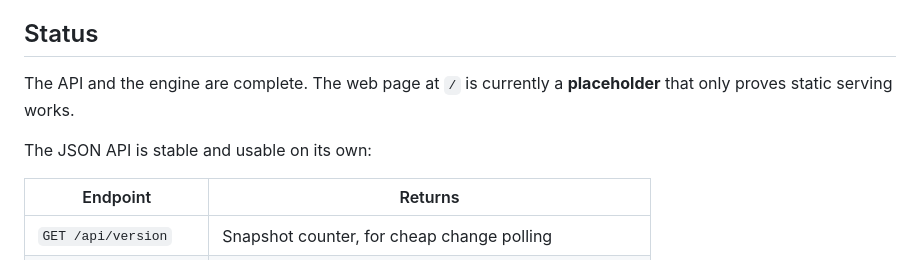
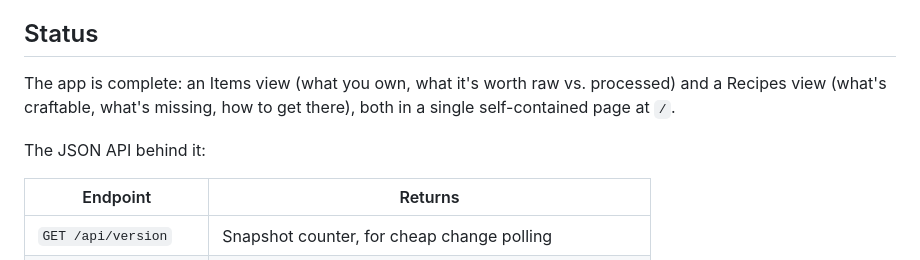
Before and after one commit to DepickereSven/stardew-craftbook, a Markdown page: README.md, the part around the change. Drawn GitHub-style.

Commit message:
docs: Update README to reflect completed app and dual-view structure for items and recipes

```diff
--- a/README.md
+++ b/README.md
@@ -130,9 +130,9 @@ This rewrites `data/recipes.json`, `data/machines.json` and `data/items.json`, v
 
 ## Status
 
-The API and the engine are complete. The web page at `/` is currently a **placeholder** that only proves static serving works.
+The app is complete: an Items view (what you own, what it's worth raw vs. processed) and a Recipes view (what's craftable, what's missing, how to get there), both in a single self-contained page at `/`.
 
-The JSON API is stable and usable on its own:
+The JSON API behind it:
 
 | Endpoint              | Returns                                                |
 |-----------------------|--------------------------------------------------------|
```
